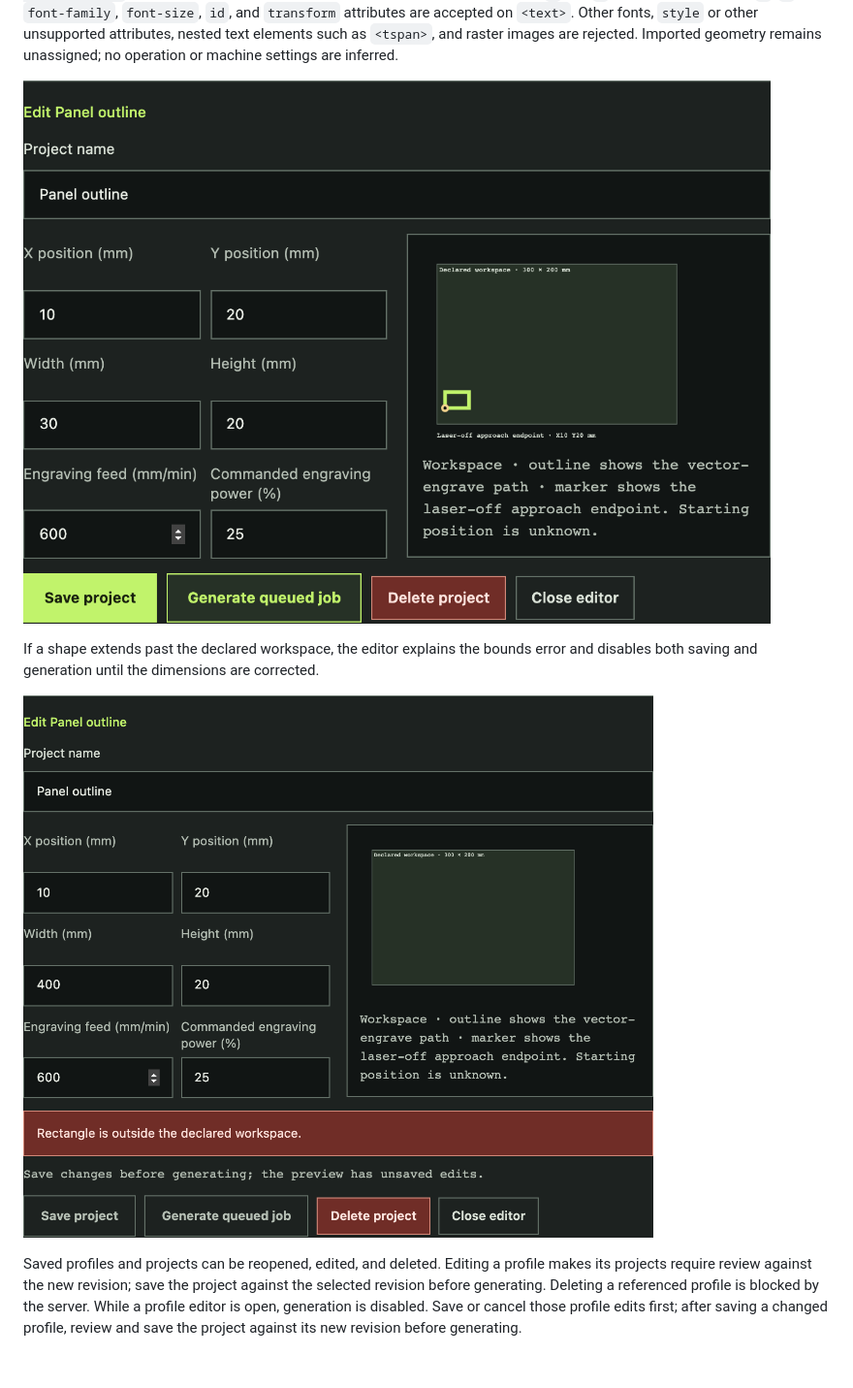
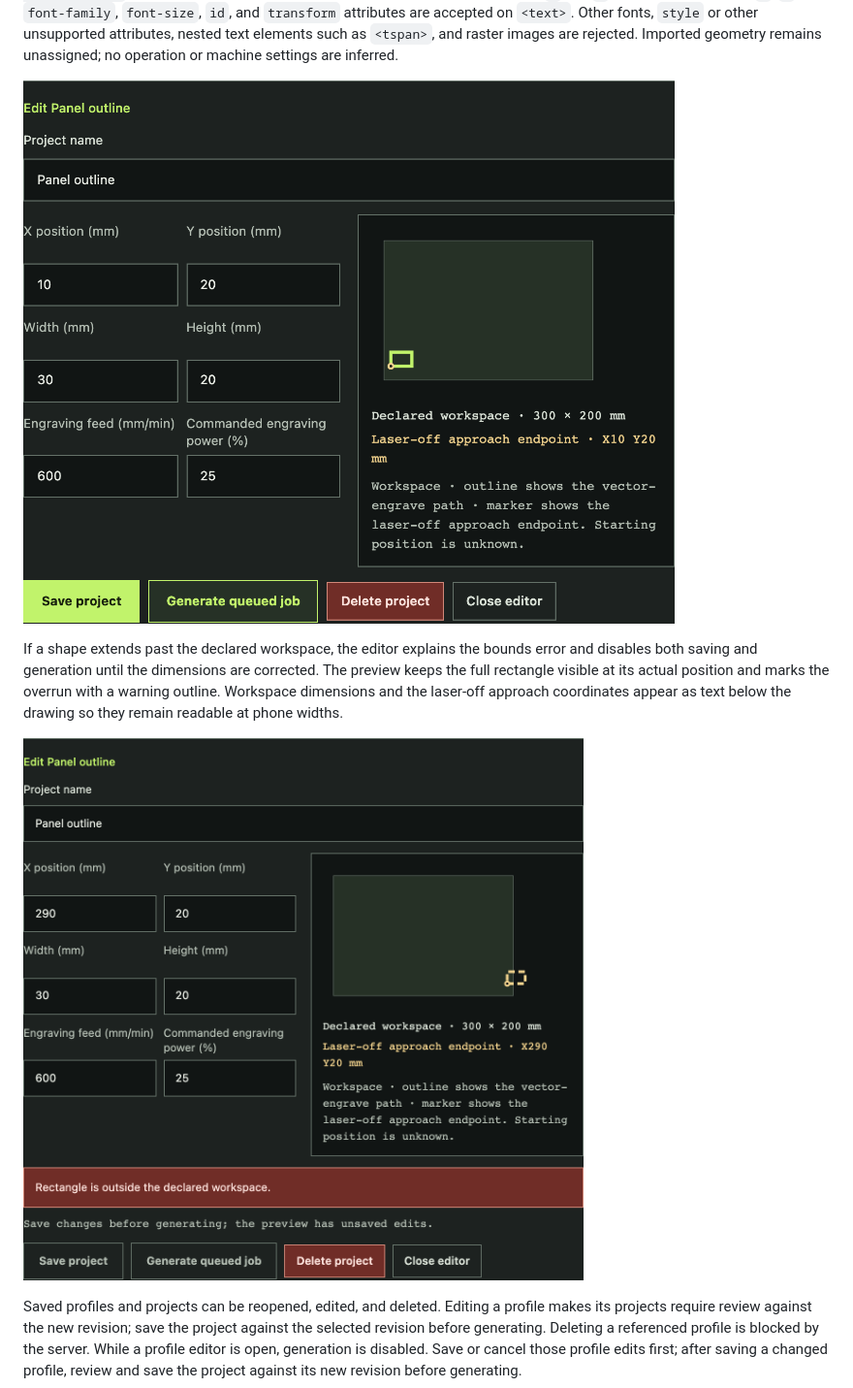
Before and after one commit to constructorfleet/emberdeck, a Markdown page: docs/operator-guide.md, the part around one of its changes. Shown at 97% size. Drawn GitHub-style; pictures changed too: docs/assets/screenshots/designer-project-out-of-bounds.png, docs/assets/screenshots/designer-project.png; blank space fills up the shorter version.

Commit message:
fix: keep rectangle preview labels readable

```diff
--- a/docs/operator-guide.md
+++ b/docs/operator-guide.md
@@ -214,4 +214,8 @@ unassigned; no operation or machine settings are inferred.
 
 If a shape extends past the declared workspace, the editor explains the bounds
 error and disables both saving and generation until the dimensions are corrected.
+The preview keeps the full rectangle visible at its actual position and marks
+the overrun with a warning outline. Workspace dimensions and the laser-off
+approach coordinates appear as text below the drawing so they remain readable
+at phone widths.
 
```
Also changed, not shown: other parts of docs/operator-guide.md (+1 -1 lines), docs/assets/screenshots/designer-stale-profile.png, 5 other files.
